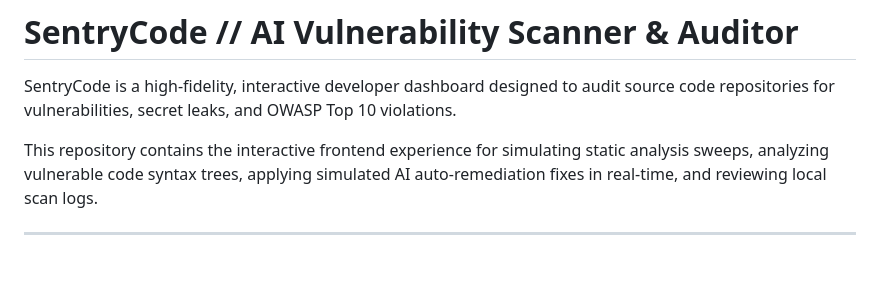
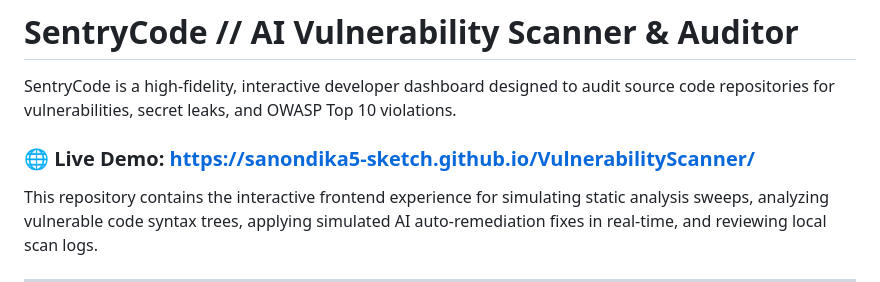
Before and after one commit to sanondika5-sketch/SentryScanner, a Markdown page: README.md, the part around the change. GitHub-like rendering; blank space fills up the shorter version.

Commit message:
Add GitHub Pages live demo link to README

```diff
--- a/README.md
+++ b/README.md
@@ -1,6 +1,8 @@
 # SentryCode // AI Vulnerability Scanner & Auditor
 
 SentryCode is a high-fidelity, interactive developer dashboard designed to audit source code repositories for vulnerabilities, secret leaks, and OWASP Top 10 violations.
+
+### 🌐 Live Demo: [https://sanondika5-sketch.github.io/VulnerabilityScanner/](https://sanondika5-sketch.github.io/VulnerabilityScanner/)
 
 This repository contains the interactive frontend experience for simulating static analysis sweeps, analyzing vulnerable code syntax trees, applying simulated AI auto-remediation fixes in real-time, and reviewing local scan logs.
 
```
